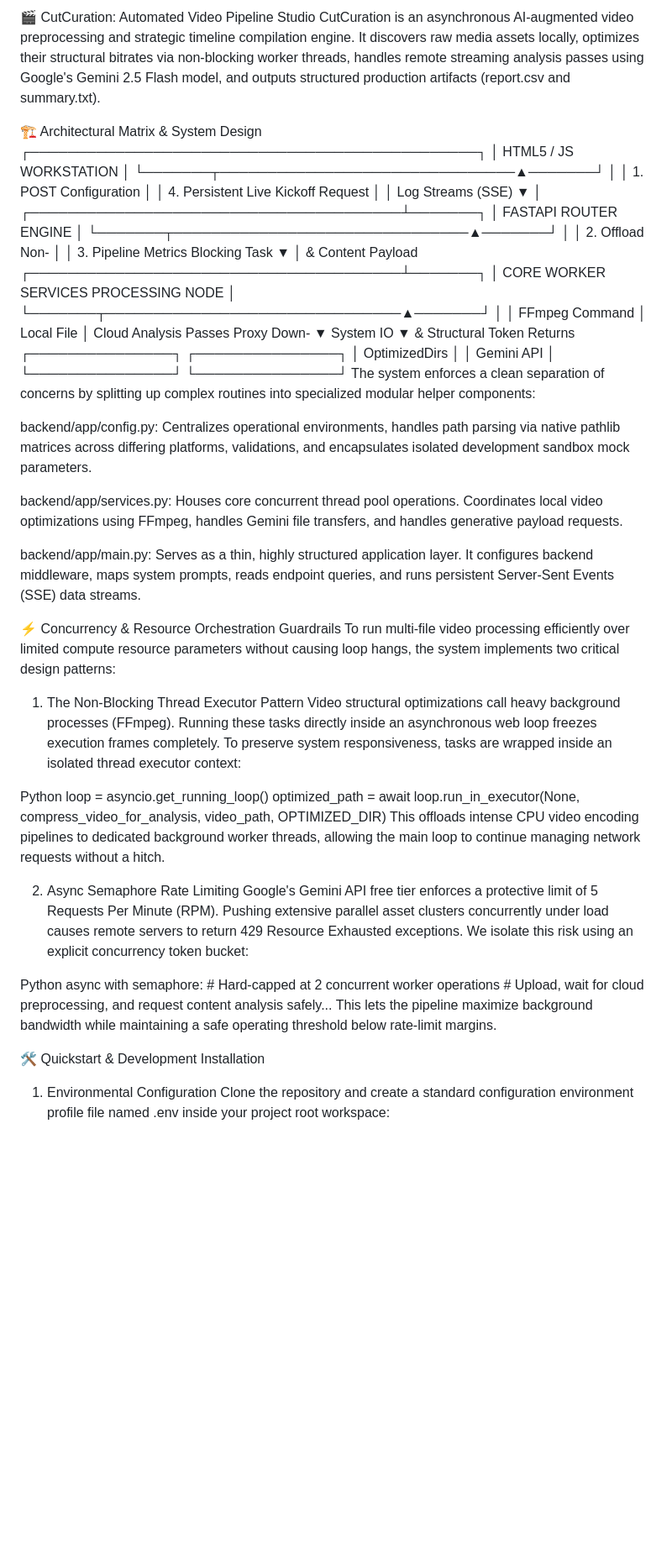
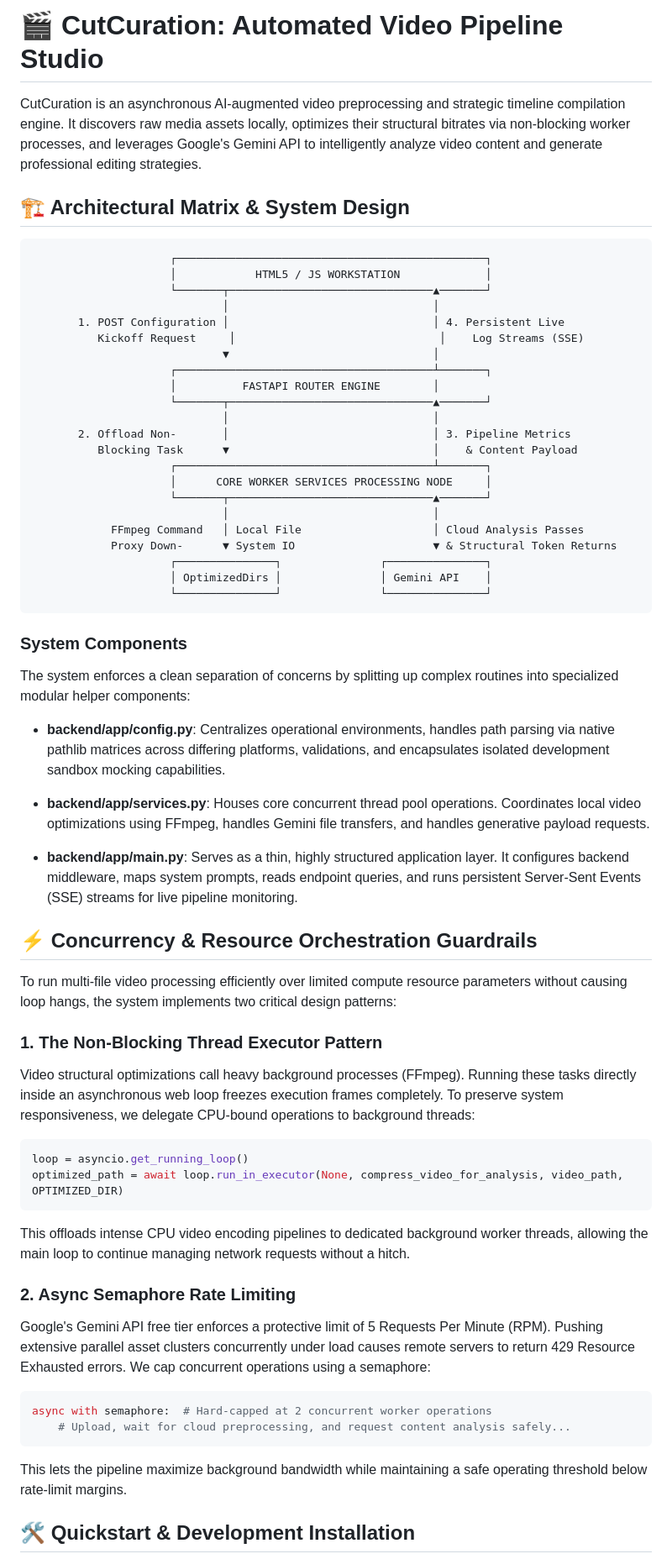
Before and after one commit to markzcheng/CutCuration, a Markdown page: README.md, the part around one of its changes. Shown at 84% size. Drawn GitHub-style; blank space fills up the shorter version.

Commit message:
Fix README formatting: add proper code block syntax and improve structure

````diff
--- a/README.md
+++ b/README.md
@@ -1,7 +1,10 @@
-🎬 CutCuration: Automated Video Pipeline Studio
-CutCuration is an asynchronous AI-augmented video preprocessing and strategic timeline compilation engine. It discovers raw media assets locally, optimizes their structural bitrates via non-blocking worker threads, handles remote streaming analysis passes using Google's Gemini 2.5 Flash model, and outputs structured production artifacts (report.csv and summary.txt).
+# 🎬 CutCuration: Automated Video Pipeline Studio
 
-🏗️ Architectural Matrix & System Design
+CutCuration is an asynchronous AI-augmented video preprocessing and strategic timeline compilation engine. It discovers raw media assets locally, optimizes their structural bitrates via non-blocking worker processes, and leverages Google's Gemini API to intelligently analyze video content and generate professional editing strategies.
+
+## 🏗️ Architectural Matrix & System Design
+
+```
                      ┌───────────────────────────────────────────────┐
                      │            HTML5 / JS WORKSTATION             │
                      └───────┬───────────────────────────────▲───────┘
@@ -24,34 +27,43 @@ CutCuration is an asynchronous AI-augmented video preprocessing and strategic ti
                      ┌───────────────┐               ┌───────────────┐
                      │ OptimizedDirs │               │ Gemini API    │
                      └───────────────┘               └───────────────┘
+```
+
+### System Components
+
 The system enforces a clean separation of concerns by splitting up complex routines into specialized modular helper components:
 
-backend/app/config.py: Centralizes operational environments, handles path parsing via native pathlib matrices across differing platforms, validations, and encapsulates isolated development sandbox mock parameters.
+- **backend/app/config.py**: Centralizes operational environments, handles path parsing via native pathlib matrices across differing platforms, validations, and encapsulates isolated development sandbox mocking capabilities.
 
-backend/app/services.py: Houses core concurrent thread pool operations. Coordinates local video optimizations using FFmpeg, handles Gemini file transfers, and handles generative payload requests.
+- **backend/app/services.py**: Houses core concurrent thread pool operations. Coordinates local video optimizations using FFmpeg, handles Gemini file transfers, and handles generative payload requests.
 
-backend/app/main.py: Serves as a thin, highly structured application layer. It configures backend middleware, maps system prompts, reads endpoint queries, and runs persistent Server-Sent Events (SSE) data streams.
+- **backend/app/main.py**: Serves as a thin, highly structured application layer. It configures backend middleware, maps system prompts, reads endpoint queries, and runs persistent Server-Sent Events (SSE) streams for live pipeline monitoring.
 
-⚡ Concurrency & Resource Orchestration Guardrails
+## ⚡ Concurrency & Resource Orchestration Guardrails
+
 To run multi-file video processing efficiently over limited compute resource parameters without causing loop hangs, the system implements two critical design patterns:
 
-1. The Non-Blocking Thread Executor Pattern
-Video structural optimizations call heavy background processes (FFmpeg). Running these tasks directly inside an asynchronous web loop freezes execution frames completely. To preserve system responsiveness, tasks are wrapped inside an isolated thread executor context:
+### 1. The Non-Blocking Thread Executor Pattern
 
-Python
+Video structural optimizations call heavy background processes (FFmpeg). Running these tasks directly inside an asynchronous web loop freezes execution frames completely. To preserve system responsiveness, we delegate CPU-bound operations to background threads:
+
+```python
 loop = asyncio.get_running_loop()
 optimized_path = await loop.run_in_executor(None, compress_video_for_analysis, video_path, OPTIMIZED_DIR)
+```
+
 This offloads intense CPU video encoding pipelines to dedicated background worker threads, allowing the main loop to continue managing network requests without a hitch.
 
-2. Async Semaphore Rate Limiting
-Google's Gemini API free tier enforces a protective limit of 5 Requests Per Minute (RPM). Pushing extensive parallel asset clusters concurrently under load causes remote servers to return 429 Resource Exhausted exceptions. We isolate this risk using an explicit concurrency token bucket:
+### 2. Async Semaphore Rate Limiting
 
-Python
+Google's Gemini API free tier enforces a protective limit of 5 Requests Per Minute (RPM). Pushing extensive parallel asset clusters concurrently under load causes remote servers to return 429 Resource Exhausted errors. We cap concurrent operations using a semaphore:
+
+```python
 async with semaphore:  # Hard-capped at 2 concurrent worker operations
     # Upload, wait for cloud preprocessing, and request content analysis safely...
+```
+
 This lets the pipeline maximize background bandwidth while maintaining a safe operating threshold below rate-limit margins.
 
-🛠️ Quickstart & Development Installation
-1. Environmental Configuration
-Clone the repository and create a standard configuration environment profile file named .env inside your project root workspace:
+## 🛠️ Quickstart & Development Installation
 
````
Also changed, not shown: other parts of README.md (+32 -13 lines).
